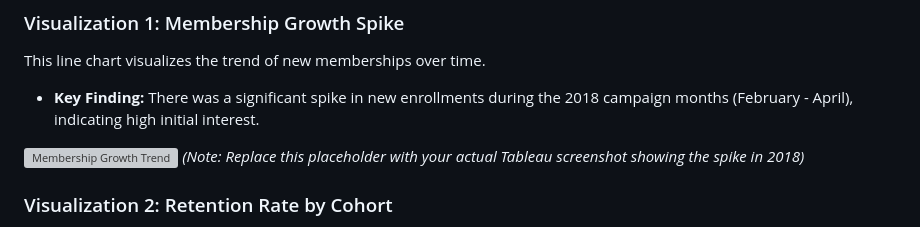
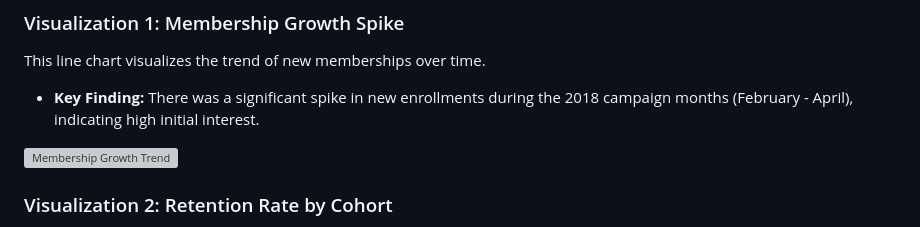
Before and after one commit to Elin55555/elin55555.github.io, a Markdown page: airline-analysis.md, the part around the change. Rendered like a GitHub page; grey boxes are pictures that could not be loaded.

```diff
--- a/airline-analysis.md
+++ b/airline-analysis.md
@@ -165,7 +165,6 @@ This line chart visualizes the trend of new memberships over time.
 * **Key Finding:** There was a significant spike in new enrollments during the 2018 campaign months (February - April), indicating high initial interest.
 
 ![Membership Growth Trend](https://via.placeholder.com/600x300.png?text=Insert+Tableau+Screenshot+Here+1)
-*(Note: Replace this placeholder with your actual Tableau screenshot showing the spike in 2018)*
 
 ### Visualization 2: Retention Rate by Cohort
 This bar chart compares the cancellation rates of members who joined during the 2018 campaign versus those who joined in previous years.
```
